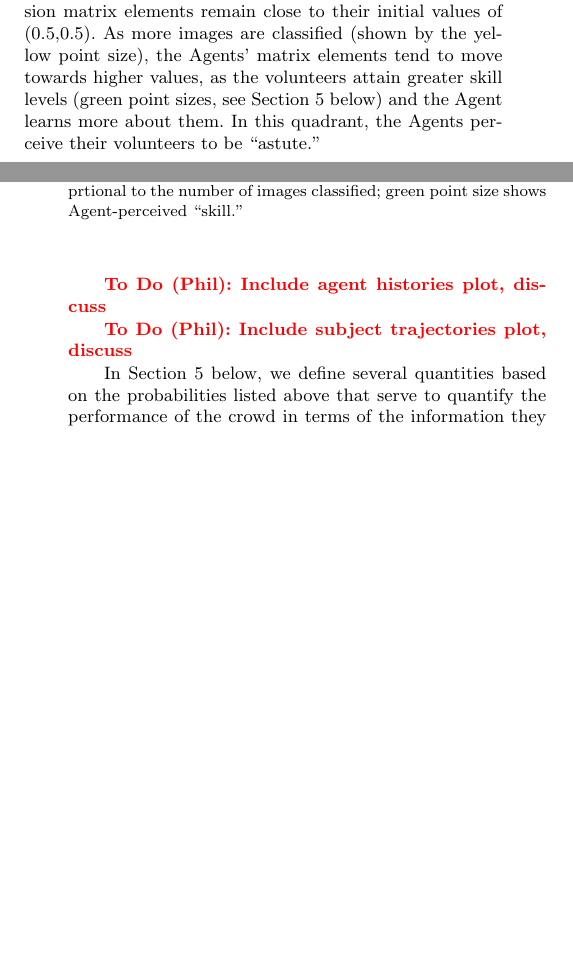
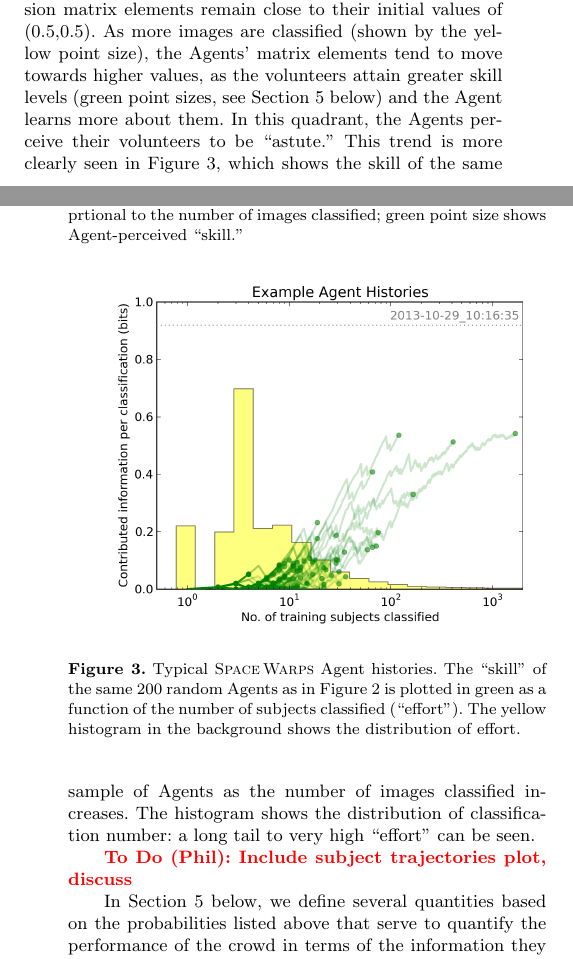
Before and after one commit to drphilmarshall/SpaceWarps, a LaTeX paper (doc/sw-system.tex): two parts of the columns of pages 5 and 6 of 12 before the commit and two parts of the columns of pages 5 and 6 of 13 after it, joined at a grey line, cut so that both start at the same text, the shorter picture padded with empty space. Compiled offline with pdfLaTeX; a LaTeX package or settings file that is missing is left out.

Commit message:
Added agent histories plot, fixes #37

```diff
--- a/doc/sw-system.tex
+++ b/doc/sw-system.tex
@@ -578,7 +582,16 @@ Agent-perceived ``skill.''}
 \end{figure}
 %%%%%%%%%%%%%%%%%%%%%%%%%%%%%%%%%%%%%%%
 
-\todo{Phil}{Include agent histories plot, discuss}
+%%%%%%%%%%%%%%%%%%%%%%%%%%%%%%%%%%%%%%%
+\begin{figure}
+\centering\includegraphics[width=0.9\linewidth]{sw-system-figs/CFHTLS_2013-10-29_10:16:35_histories.png}
+\caption{Typical \SW Agent histories. The ``skill'' of the  same 200 random
+Agents  as in \Fref{fig:swap:agent-probabilities} is plotted in green as a function
+of the number  of subjects classified (``effort''). The yellow histogram in
+the background shows the distribution of effort.}
+\label{fig:swap:agent-histories}
+\end{figure}
+%%%%%%%%%%%%%%%%%%%%%%%%%%%%%%%%%%%%%%%
 
 \todo{Phil}{Include subject trajectories plot, discuss}
 
```
Also changed, not shown: doc/sw-system-figs/CFHTLS_2013-10-29_10:16:35_histories.png (added), doc/sw-system.pdf, doc/sw-system.tex (14 more changed lines).
